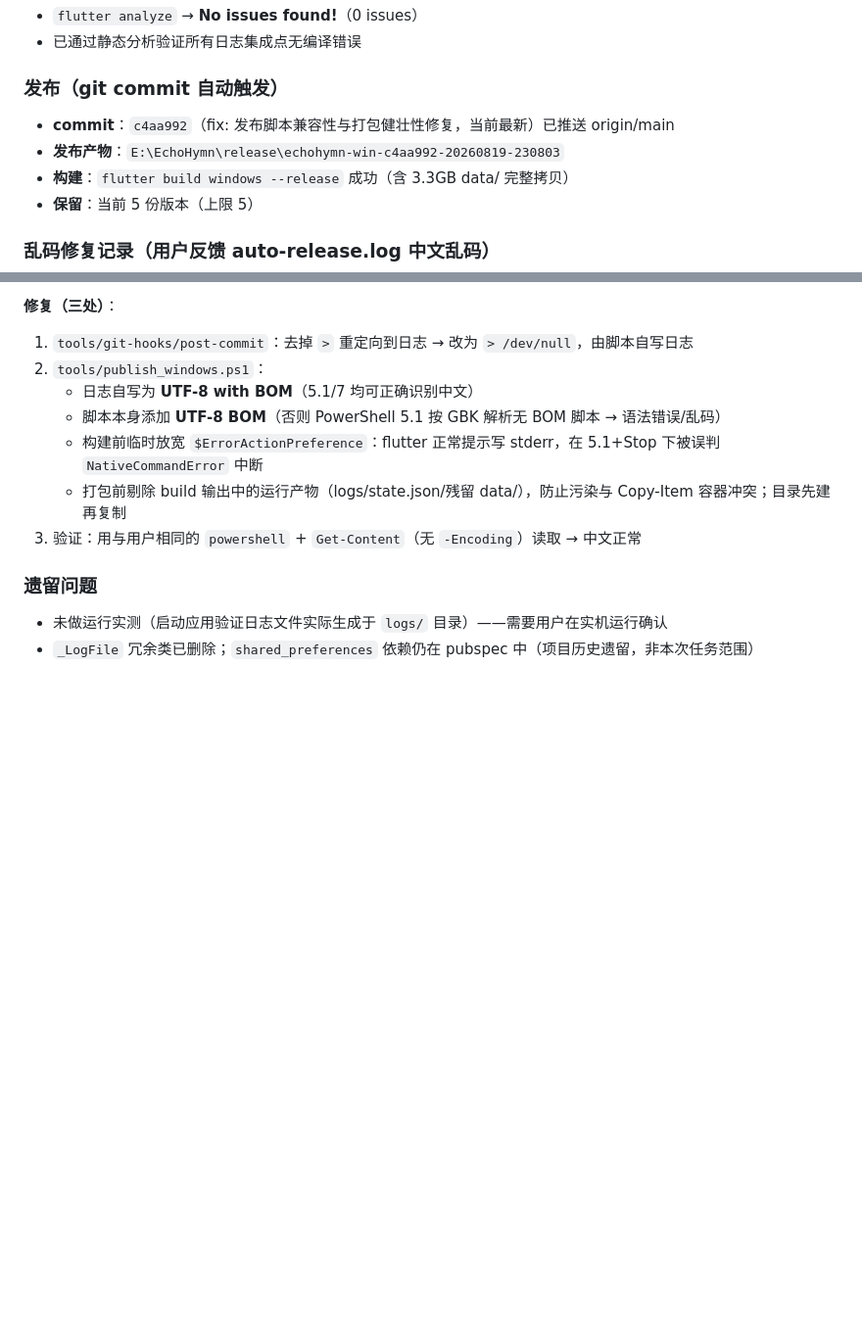
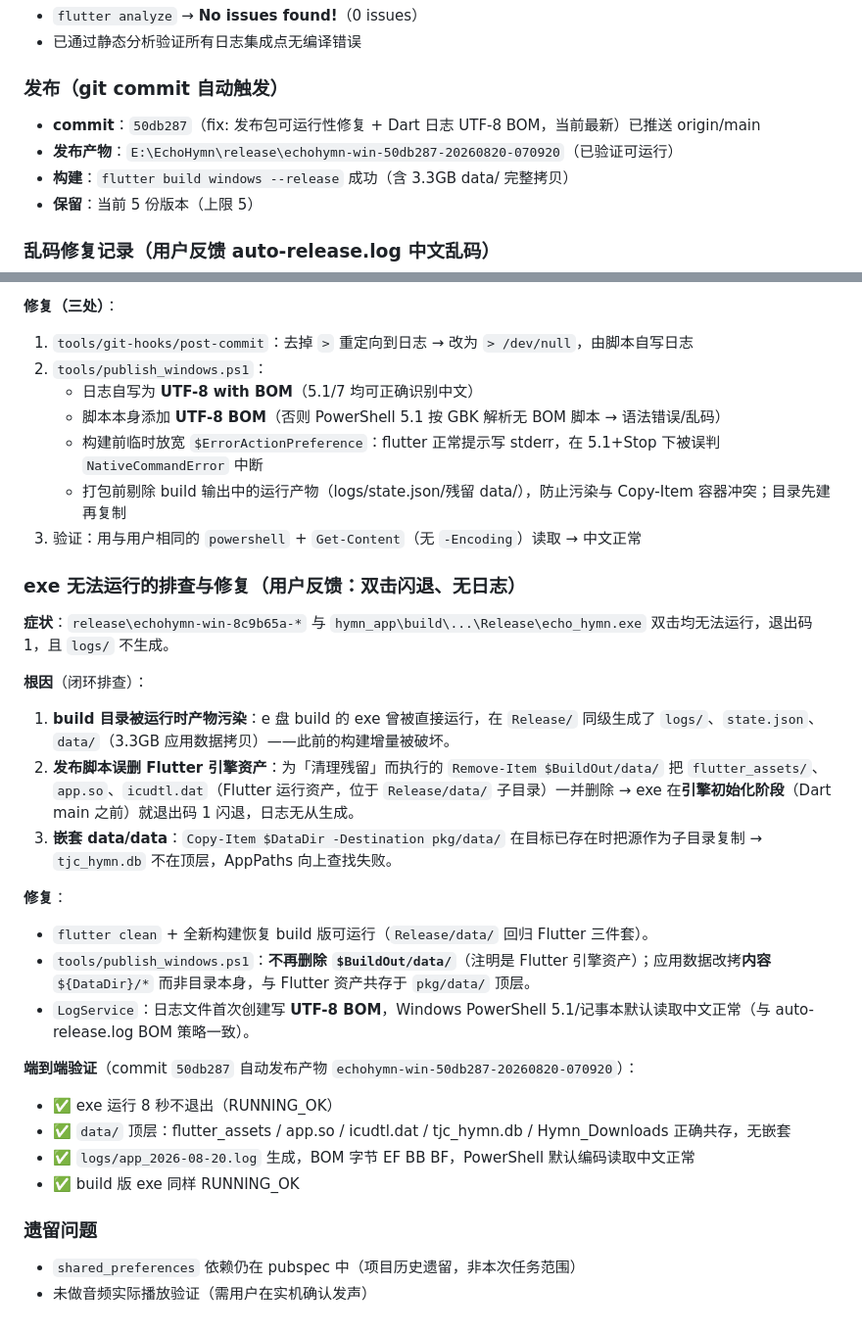
Before and after one commit to zhao-jinxue/TJC-EchoHymn, a Markdown page: docs/sessions/2026-08-18_22-11-00.md, 2 parts joined by grey strips. Shown at 98% size. GitHub-like rendering; blank space fills up the shorter version.

Commit message:
docs(sessions): 记录 exe 闪退排查与发布包可运行性修复

```diff
--- a/docs/sessions/2026-08-18_22-11-00.md
+++ b/docs/sessions/2026-08-18_22-11-00.md
@@ -75,8 +75,8 @@
 
 ### 发布（git commit 自动触发）
 
-- **commit**：`c4aa992`（fix: 发布脚本兼容性与打包健壮性修复，当前最新）已推送 origin/main
-- **发布产物**：`E:\EchoHymn\release\echohymn-win-c4aa992-20260819-230803`
+- **commit**：`50db287`（fix: 发布包可运行性修复 + Dart 日志 UTF-8 BOM，当前最新）已推送 origin/main
+- **发布产物**：`E:\EchoHymn\release\echohymn-win-50db287-20260820-070920`（已验证可运行）
 - **构建**：`flutter build windows --release` 成功（含 3.3GB data/ 完整拷贝）
 - **保留**：当前 5 份版本（上限 5）
 
@@ -94,7 +94,30 @@
    - 打包前剔除 build 输出中的运行产物（logs/state.json/残留 data/），防止污染与 Copy-Item 容器冲突；目录先建再复制
 3. 验证：用与用户相同的 `powershell` + `Get-Content`（无 `-Encoding`）读取 → 中文正常
 
+### exe 无法运行的排查与修复（用户反馈：双击闪退、无日志）
+
+**症状**：`release\echohymn-win-8c9b65a-*` 与 `hymn_app\build\...\Release\echo_hymn.exe` 双击均无法运行，退出码 1，且 `logs/` 不生成。
+
+**根因**（闭环排查）：
+
+1. **build 目录被运行时产物污染**：e 盘 build 的 exe 曾被直接运行，在 `Release/` 同级生成了 `logs/`、`state.json`、`data/`（3.3GB 应用数据拷贝）——此前的构建增量被破坏。
+2. **发布脚本误删 Flutter 引擎资产**：为「清理残留」而执行的 `Remove-Item $BuildOut/data/` 把 `flutter_assets/`、`app.so`、`icudtl.dat`（Flutter 运行资产，位于 `Release/data/` 子目录）一并删除 → exe 在**引擎初始化阶段**（Dart main 之前）就退出码 1 闪退，日志无从生成。
+3. **嵌套 data/data**：`Copy-Item $DataDir -Destination pkg/data/` 在目标已存在时把源作为子目录复制 → `tjc_hymn.db` 不在顶层，AppPaths 向上查找失败。
+
+**修复**：
+
+- `flutter clean` + 全新构建恢复 build 版可运行（`Release/data/` 回归 Flutter 三件套）。
+- `tools/publish_windows.ps1`：**不再删除 `$BuildOut/data/`**（注明是 Flutter 引擎资产）；应用数据改拷**内容** `${DataDir}/*` 而非目录本身，与 Flutter 资产共存于 `pkg/data/` 顶层。
+- `LogService`：日志文件首次创建写 **UTF-8 BOM**，Windows PowerShell 5.1/记事本默认读取中文正常（与 auto-release.log BOM 策略一致）。
+
+**端到端验证**（commit `50db287` 自动发布产物 `echohymn-win-50db287-20260820-070920`）：
+
+- ✅ exe 运行 8 秒不退出（RUNNING_OK）
+- ✅ `data/` 顶层：flutter_assets / app.so / icudtl.dat / tjc_hymn.db / Hymn_Downloads 正确共存，无嵌套
+- ✅ `logs/app_2026-08-20.log` 生成，BOM 字节 EF BB BF，PowerShell 默认编码读取中文正常
+- ✅ build 版 exe 同样 RUNNING_OK
+
 ### 遗留问题
 
-- 未做运行实测（启动应用验证日志文件实际生成于 `logs/` 目录）——需要用户在实机运行确认
-- `_LogFile` 冗余类已删除；`shared_preferences` 依赖仍在 pubspec 中（项目历史遗留，非本次任务范围）
+- `shared_preferences` 依赖仍在 pubspec 中（项目历史遗留，非本次任务范围）
+- 未做音频实际播放验证（需用户在实机确认发声）
```
